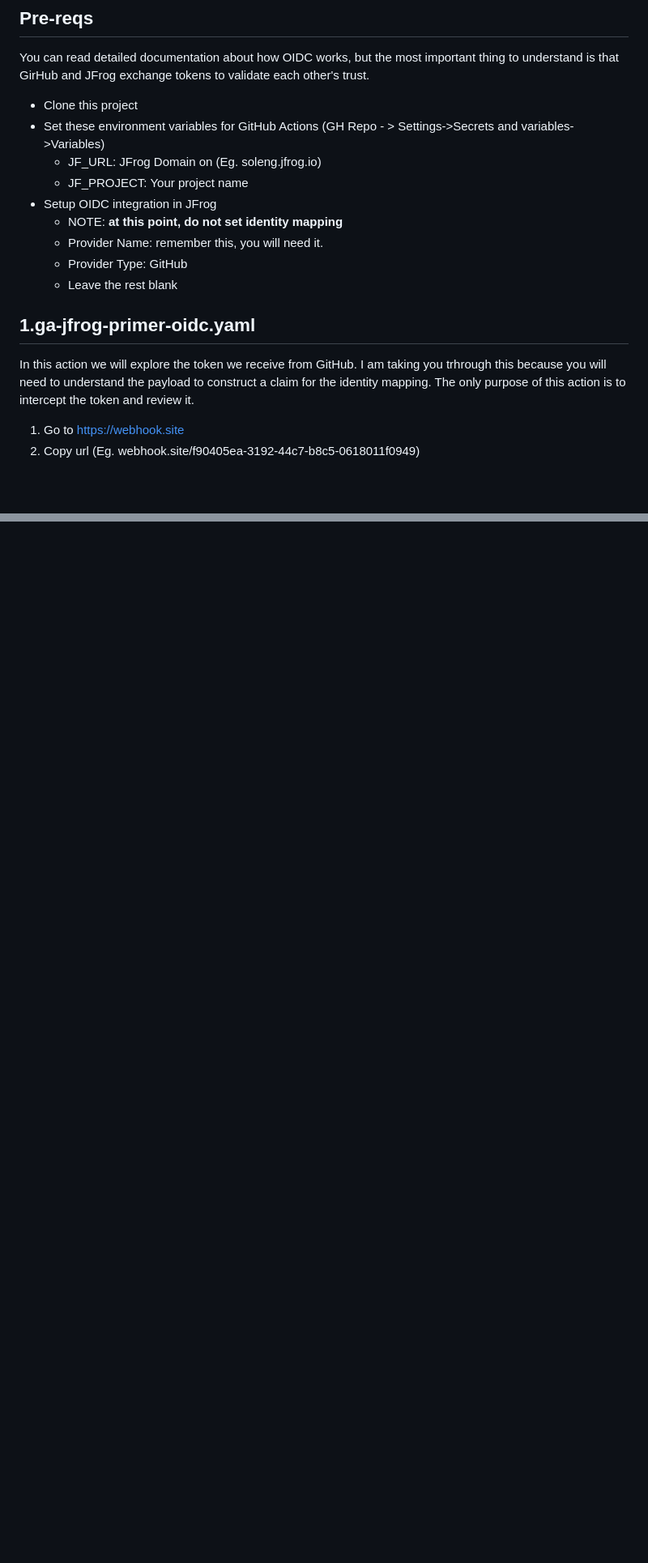
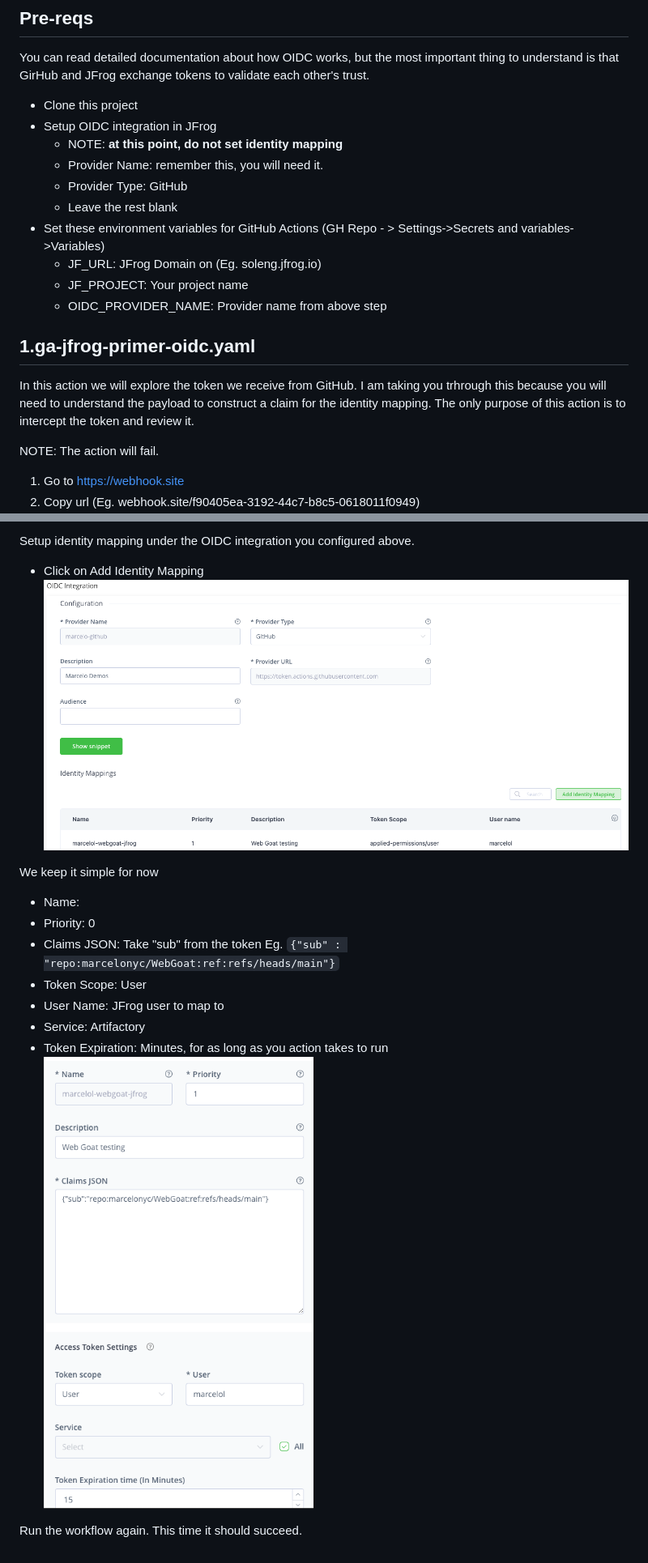
Before and after one commit to marcelonyc/ga-jfrog-primer, a Markdown page: README.md, 2 parts joined by grey strips. Shown at 81% size. GitHub-like rendering; pictures changed too: assets/add-identity-mapping.png (added), assets/identity-mapping.png (added); blank space fills up the shorter version.

```diff
--- a/README.md
+++ b/README.md
@@ -8,17 +8,21 @@ Each build is configure to be executed manually.
 You can read detailed documentation about how OIDC works, but the most important thing to understand is that GirHub and JFrog exchange tokens to validate each other's trust.
 
 - Clone this project
-- Set these environment variables for GitHub Actions (GH Repo - > Settings->Secrets and variables->Variables)
-    - JF_URL:  JFrog Domain on (Eg. soleng.jfrog.io)
-    - JF_PROJECT: Your project name
 - Setup OIDC integration in JFrog
     - NOTE: **at this point, do not set identity mapping**
     - Provider Name: remember this, you will need it.
     - Provider Type: GitHub
     - Leave the rest blank
+- Set these environment variables for GitHub Actions (GH Repo - > Settings->Secrets and variables->Variables)
+    - JF_URL:  JFrog Domain on (Eg. soleng.jfrog.io)
+    - JF_PROJECT: Your project name
+    - OIDC_PROVIDER_NAME: Provider name from above step
+
 
 ## 1.ga-jfrog-primer-oidc.yaml
 In this action we will explore the token we receive from GitHub. I am taking you trhrough this because you will need to understand the payload to construct a claim for the identity mapping. The only purpose of this action is to intercept the token and review it.
+
+NOTE: The action will fail.
 
 1. Go to https://webhook.site
 2. Copy url (Eg. webhook.site/f90405ea-3192-44c7-b8c5-0618011f0949)
@@ -29,0 +48,17 @@ In this action we will explore the token we receive from GitHub. I am taking you
+Setup identity mapping under the OIDC integration you configured above.
+
+- Click on Add Identity Mapping
+![Image](assets/add-identity-mapping.png)
+
+We keep it simple for now
+- Name: <Anything>
+- Priority: 0
+- Claims JSON: Take "sub" from the token
+Eg. `{"sub" : "repo:marcelonyc/WebGoat:ref:refs/heads/main"}`
+- Token Scope: User
+- User Name: JFrog user to map to
+- Service: Artifactory
+- Token Expiration: Minutes, for as long as you action takes to run
+![Image](assets/identity-mapping.png)
+
+Run the workflow again. This time it should succeed.
```
Also changed, not shown: other parts of README.md (+16 -2 lines), assets/jwt-payload.png (added), assets/webhook-site-payload.png (added), 1 other file.
